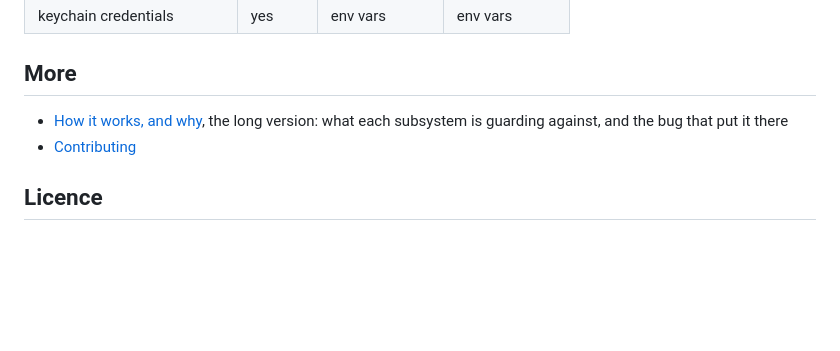
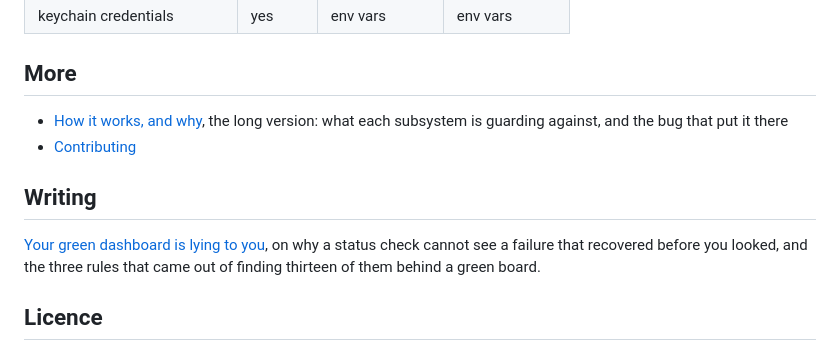
Before and after one commit to lgoyal6/amac, a Markdown page: README.md, the part around the change. Rendered like a GitHub page; blank space fills up the shorter version.

```diff
--- a/README.md
+++ b/README.md
@@ -385,6 +385,12 @@ elsewhere the notification is simply sent.
   subsystem is guarding against, and the bug that put it there
 - [Contributing](CONTRIBUTING.md)
 
+## Writing
+
+[Your green dashboard is lying to you](docs/green-dashboard.md), on why a status
+check cannot see a failure that recovered before you looked, and the three rules
+that came out of finding thirteen of them behind a green board.
+
 ## Licence
 
 [AGPL-3.0](LICENSE). Use it, change it, run it. If you distribute it **or run a modified
```
Also changed, not shown: docs/green-dashboard.md (added, +133 -0 lines).
